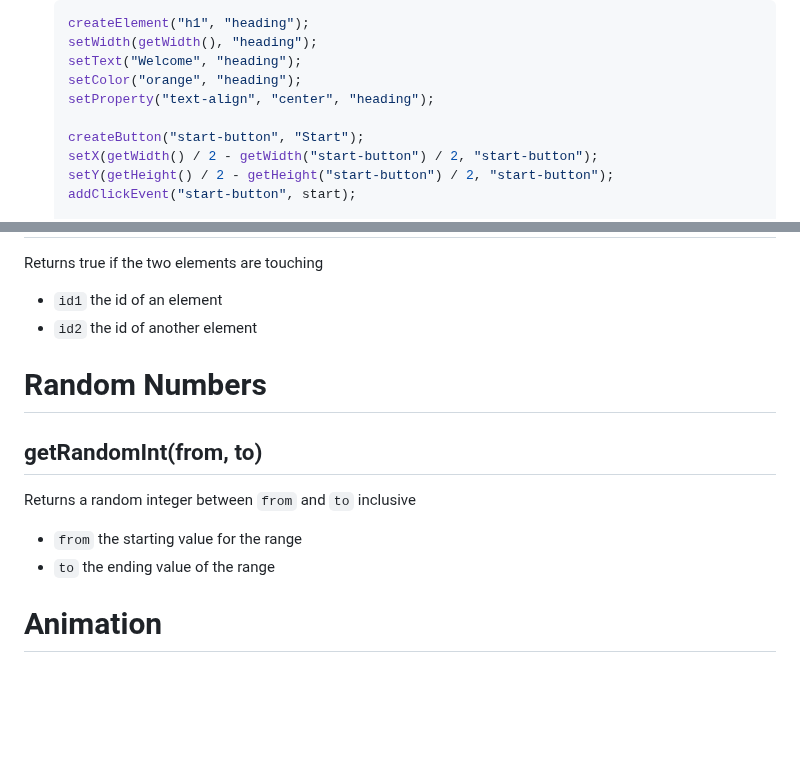
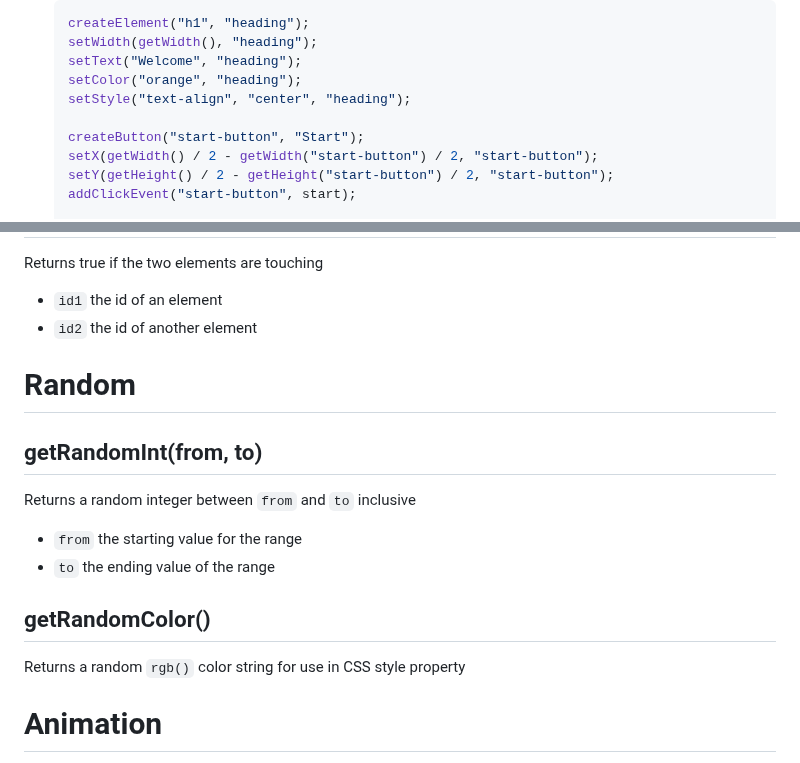
Before and after one commit to nadamspueblo/domhelper, a Markdown page: README.md, 2 parts joined by grey strips. Rendered like a GitHub page; blank space fills up the shorter version.

Commit message:
Updated reference

````diff
--- a/README.md
+++ b/README.md
@@ -31,7 +31,7 @@ Document Object Model (DOM) Helper is a very simple library of functions to help
     setWidth(getWidth(), "heading");
     setText("Welcome", "heading");
     setColor("orange", "heading");
-    setProperty("text-align", "center", "heading");
+    setStyle("text-align", "center", "heading");
 
     createButton("start-button", "Start");
     setX(getWidth() / 2 - getWidth("start-button") / 2, "start-button");
@@ -311,12 +311,15 @@ Returns true if the two elements are touching
 - ```id1``` the id of an element
 - ```id2``` the id of another element
 
-# Random Numbers
+# Random
 
 ## getRandomInt(from, to)
 Returns a random integer between ```from``` and ```to``` inclusive
 - ```from``` the starting value for the range
 - ```to``` the ending value of the range
+
+## getRandomColor()
+Returns a random ```rgb()``` color string for use in CSS style property
 
 # Animation
 To setup a project with animation, you must define a ```mainLoop()``` or ```mainLoop(timeStamp)``` function.
````
